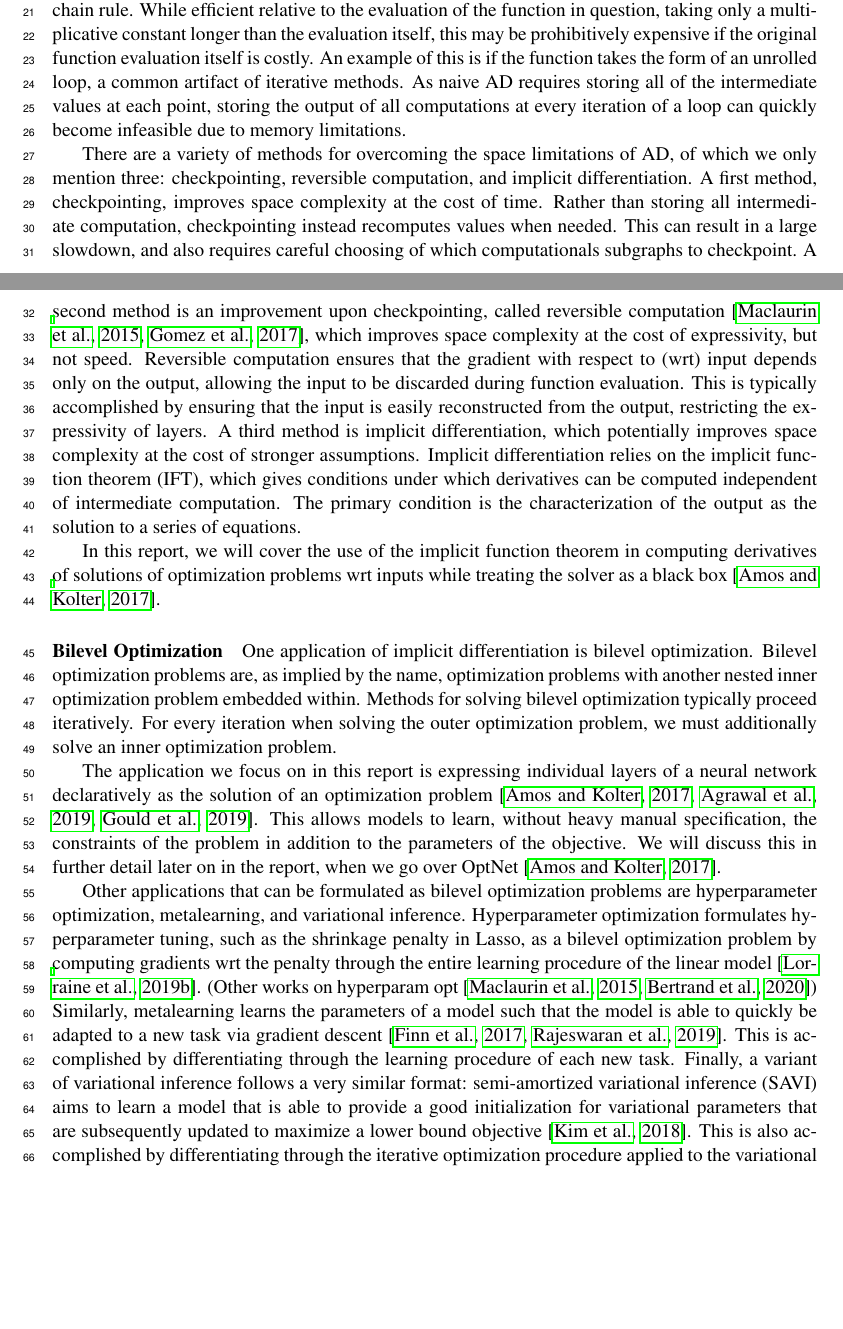
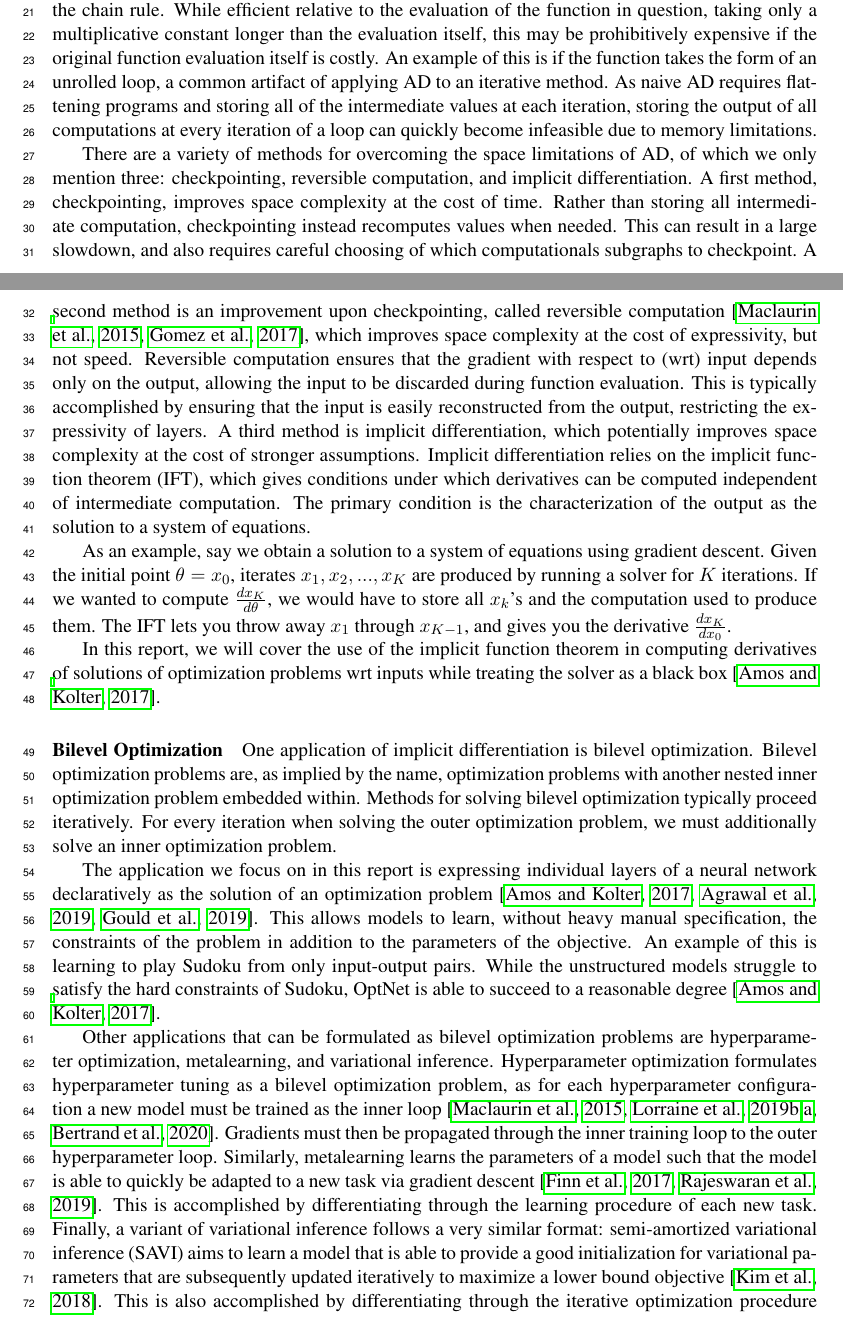
Before and after one commit to justinchiu/ift, a LaTeX paper (main.tex): two parts of pages 1 and 2 of 13, joined at a grey line, cut so that both start at the same text, the shorter picture padded with empty space. Compiled offline with pdfLaTeX.

Commit message:
address comments for section 1

```diff
--- a/main.tex
+++ b/main.tex
@@ -70,8 +70,9 @@ While efficient relative to the evaluation of the function in question,
 taking only a multiplicative constant longer than the evaluation itself,
 this may be prohibitively expensive if the original function evaluation itself is costly.
 An example of this is if the function takes the form of an unrolled loop,
-a common artifact of iterative methods.
-As naive AD requires storing all of the intermediate values at each point,
+a common artifact of applying AD to an iterative method.
+As naive AD requires flattening programs and
+storing all of the intermediate values at each iteration,
 storing the output of all computations at every iteration of a loop can quickly
 become infeasible due to memory limitations.
 
@@ -94,7 +95,15 @@ Implicit differentiation relies on the implicit function theorem (IFT),
 which gives conditions under which derivatives can be computed independent of
 intermediate computation.
 The primary condition is the characterization of the output as the solution
-to a series of equations.
+to a system of equations.
+
+As an example, say we obtain a solution to a system of equations using gradient descent.
+Given the initial point $\theta = x_0$,
+iterates $x_1, x_2, ..., x_{K}$ are produced by running a solver for $K$ iterations.
+If we wanted to compute $\frac{dx_K}{d\theta}$, we would have to store all $x_k$'s
+and the computation used to produce them.
+The IFT lets you throw away $x_1$ through $x_{K-1}$, and gives you the derivative
+$\frac{dx_{K}}{dx_0}$.
 
 In this report, we will cover the use of the implicit function theorem
 in computing derivatives of solutions of optimization problems wrt inputs
@@ -112,21 +121,23 @@ The application we focus on in this report is expressing individual layers of a
 as the solution of an optimization problem \citep{optnet,agrawal2019diffcvx,gould2019declarative}.
 This allows models to learn, without heavy manual specification, the constraints of the problem
 in addition to the parameters of the objective.
-We will discuss this in further detail later on in the report,
-when we go over OptNet \citep{optnet}.
+An example of this is learning to play Sudoku from only input-output pairs.
+While the unstructured models struggle to satisfy the hard constraints of Sudoku,
+OptNet is able to succeed to a reasonable degree \citep{optnet}.
 
 Other applications that can be formulated as bilevel optimization problems are
 hyperparameter optimization, metalearning, and variational inference.
-Hyperparameter optimization formulates hyperparameter tuning, such as the shrinkage penalty in Lasso,
-as a bilevel optimization problem by computing gradients wrt the penalty through the entire learning procedure
-of the linear model \citep{lorraine2019implasso}.
-(Other works on hyperparam opt \citep{maclaurin2015reversible,bertrand2020implicit})
+Hyperparameter optimization formulates hyperparameter tuning as a bilevel optimization problem,
+as for each hyperparameter configuration a new model must be trained as the inner loop
+\citep{maclaurin2015reversible,lorraine2019implasso,lorraine2019hoift,bertrand2020implicit}.
+Gradients must then be propagated through the inner training loop to the outer hyperparameter
+loop.
 Similarly, metalearning learns the parameters of a model such that the model is able to quickly
 be adapted to a new task via gradient descent \citep{finn2017maml,rajeswaran2019imaml}.
 This is accomplished by differentiating through the learning procedure of each new task.
 Finally, a variant of variational inference follows a very similar format:
 semi-amortized variational inference (SAVI) aims to learn a model that is able to provide
-a good initialization for variational parameters that are subsequently updated
+a good initialization for variational parameters that are subsequently updated iteratively
 to maximize a lower bound objective \citep{kim2018savi}.
 This is also accomplished by differentiating through the iterative optimization procedure
 applied to the variational parameters during inference.
```
Also changed, not shown: bib.bib (line endings or trailing spaces), main.pdf, main.tex (3 more changed lines).
